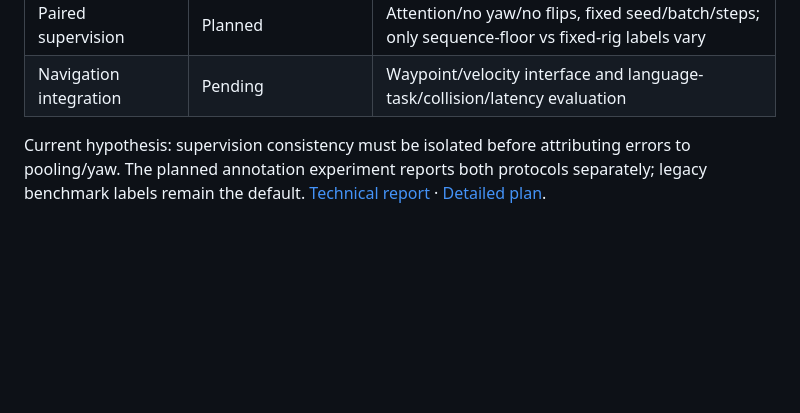
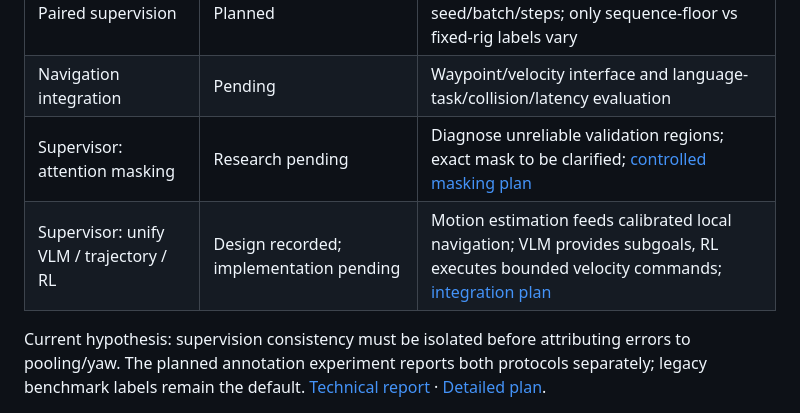
Before and after one commit to CODER-7777/VLM_Based_Robot_Navigation, a Markdown page: Task_2/ROADMAP.md, the part around the change. Drawn GitHub-style; blank space fills up the shorter version.

```diff
--- a/Task_2/ROADMAP.md
+++ b/Task_2/ROADMAP.md
@@ -10,5 +10,7 @@
 | Label geometry | Failure isolated | Three validation windows conflict with fixed-height inference projector |
 | Paired supervision | Planned | Attention/no yaw/no flips, fixed seed/batch/steps; only sequence-floor vs fixed-rig labels vary |
 | Navigation integration | Pending | Waypoint/velocity interface and language-task/collision/latency evaluation |
+| Supervisor: attention masking | Research pending | Diagnose unreliable validation regions; exact mask to be clarified; [controlled masking plan](MASKED_ATTENTION_PLAN.md) |
+| Supervisor: unify VLM / trajectory / RL | Design recorded; implementation pending | Motion estimation feeds calibrated local navigation; VLM provides subgoals, RL executes bounded velocity commands; [integration plan](../docs/INTEGRATION_PLAN.md) |
 
 Current hypothesis: supervision consistency must be isolated before attributing errors to pooling/yaw. The planned annotation experiment reports both protocols separately; legacy benchmark labels remain the default. [Technical report](README.md) · [Detailed plan](gqft_algorithm_sharing_vivekananda/experiments/spatial_ground_plane_control_v1/plan.json).
```
Also changed, not shown: Task_2/MASKED_ATTENTION_PLAN.md (added, +42 -0 lines), Task_2/README.md (+21 -1 lines), docs/mid_evaluation/GQFT_TRANSFORMER.md (added, +45 -0 lines), docs/mid_evaluation/diagrams/task2_geometry_diagnosis.png (added), docs/mid_evaluation/diagrams/task2_gqft_pipeline.png (added), 5 other files.
